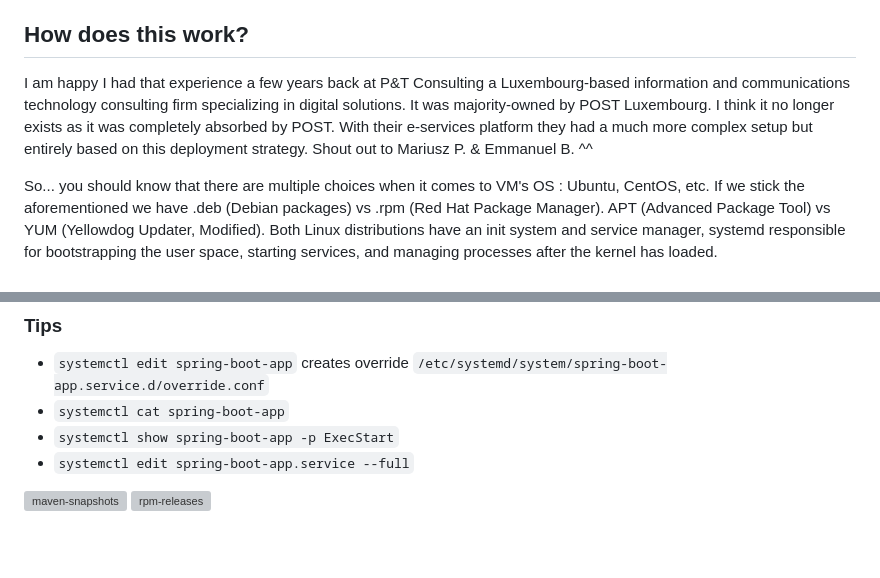
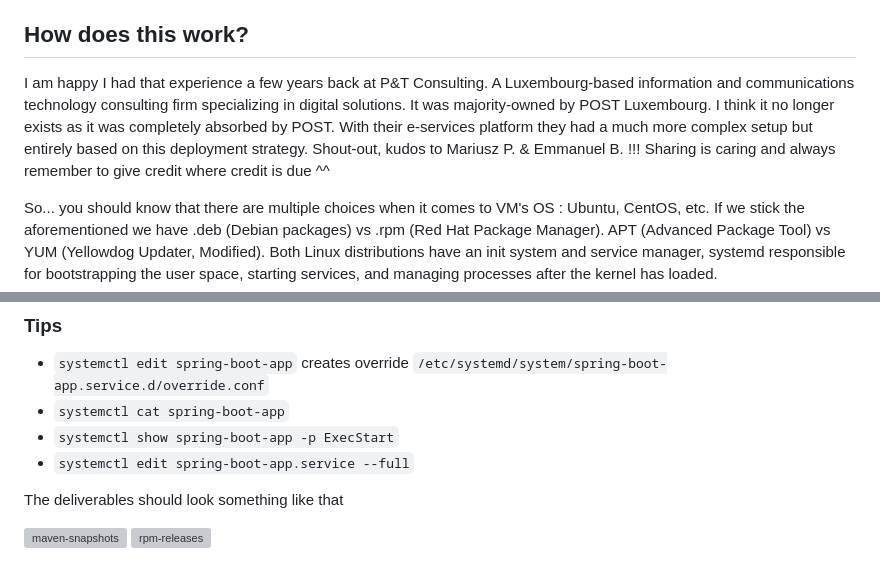
Before and after one commit to elkanuco/showcase, a Markdown page: devops/vm_simulation/README.md, 2 parts joined by grey strips. GitHub-like rendering; blank space fills up the shorter version; grey boxes are pictures that could not be loaded.

Commit message:
add devops folder

```diff
--- a/devops/vm_simulation/README.md
+++ b/devops/vm_simulation/README.md
@@ -15,7 +15,11 @@ More work more fun ? In fact working with VM's instantiated from on premises bar
 
 ## How does this work?
 
-I am happy I had that experience a few years back at P&T Consulting a Luxembourg-based information and communications technology consulting firm specializing in digital solutions. It was majority-owned by POST Luxembourg. I think it no longer exists as it was completely absorbed by POST. With their e-services platform they had a much more complex setup but entirely based on this deployment strategy. Shout out to Mariusz P. & Emmanuel B. ^^
+I am happy I had that experience a few years back at P&T Consulting.</br>
+A Luxembourg-based information and communications technology consulting firm specializing in digital solutions. It was majority-owned by POST Luxembourg. I think it no longer exists as it was completely absorbed by POST.</br>
+With their e-services platform they had a much more complex setup but entirely based on this deployment strategy.</br>
+Shout-out, kudos to Mariusz P. & Emmanuel B. !!! </br>
+Sharing is caring and always remember to give credit where credit is due ^^
 
 So... you should know that there are multiple choices when it comes to VM's OS : Ubuntu, CentOS, etc. </br>
 If we stick the aforementioned we have .deb (Debian packages) vs .rpm (Red Hat Package Manager). APT (Advanced Package Tool) vs YUM (Yellowdog Updater, Modified). </br>
@@ -139,5 +143,7 @@ EOF
 - ``systemctl show spring-boot-app -p ExecStart``
 - ``systemctl edit spring-boot-app.service --full``
 
+The deliverables should look something like that
+
 ![maven-snapshots](./maven-snapshots.png)
 ![rpm-releases](./rpm-releases.png)
```
